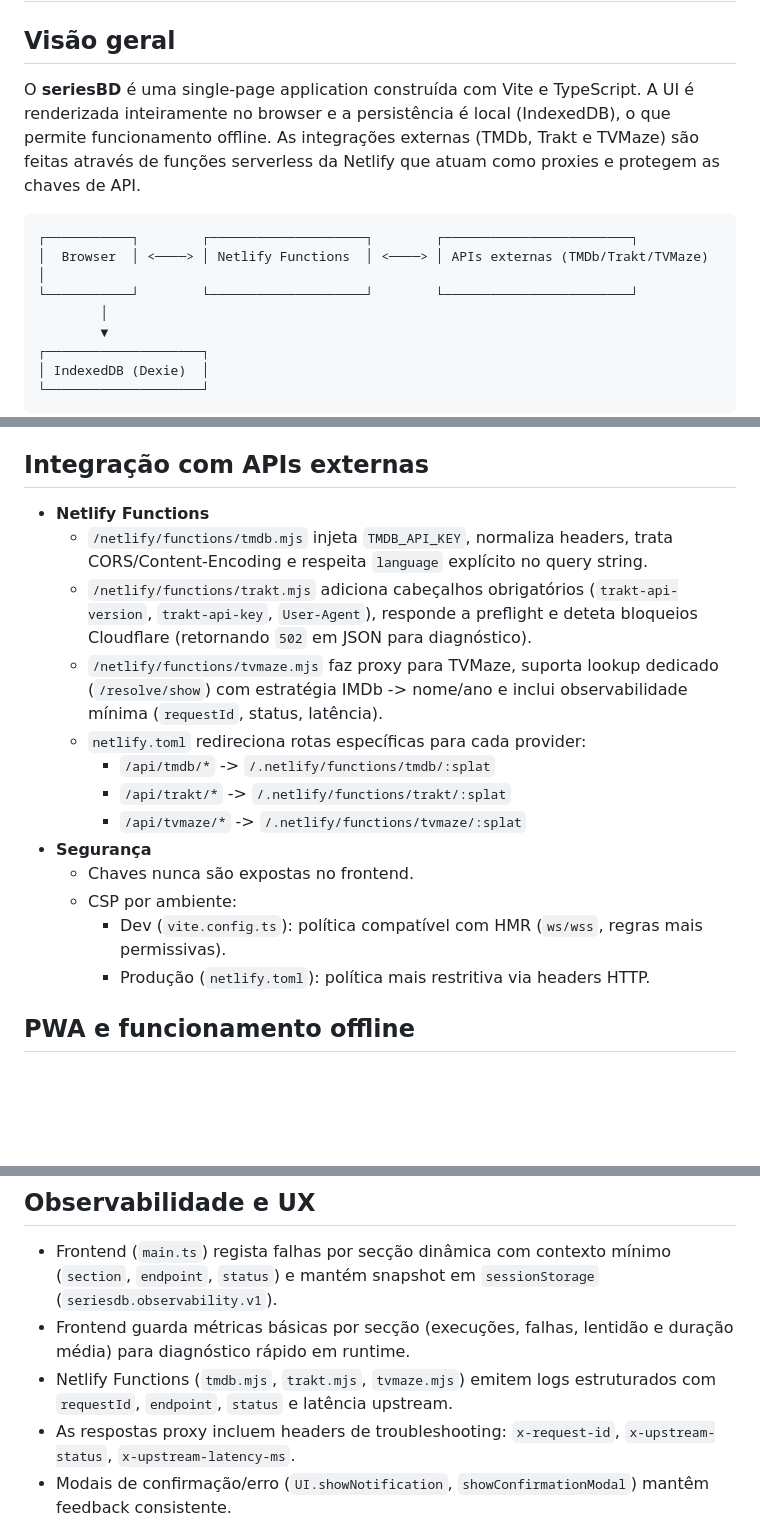
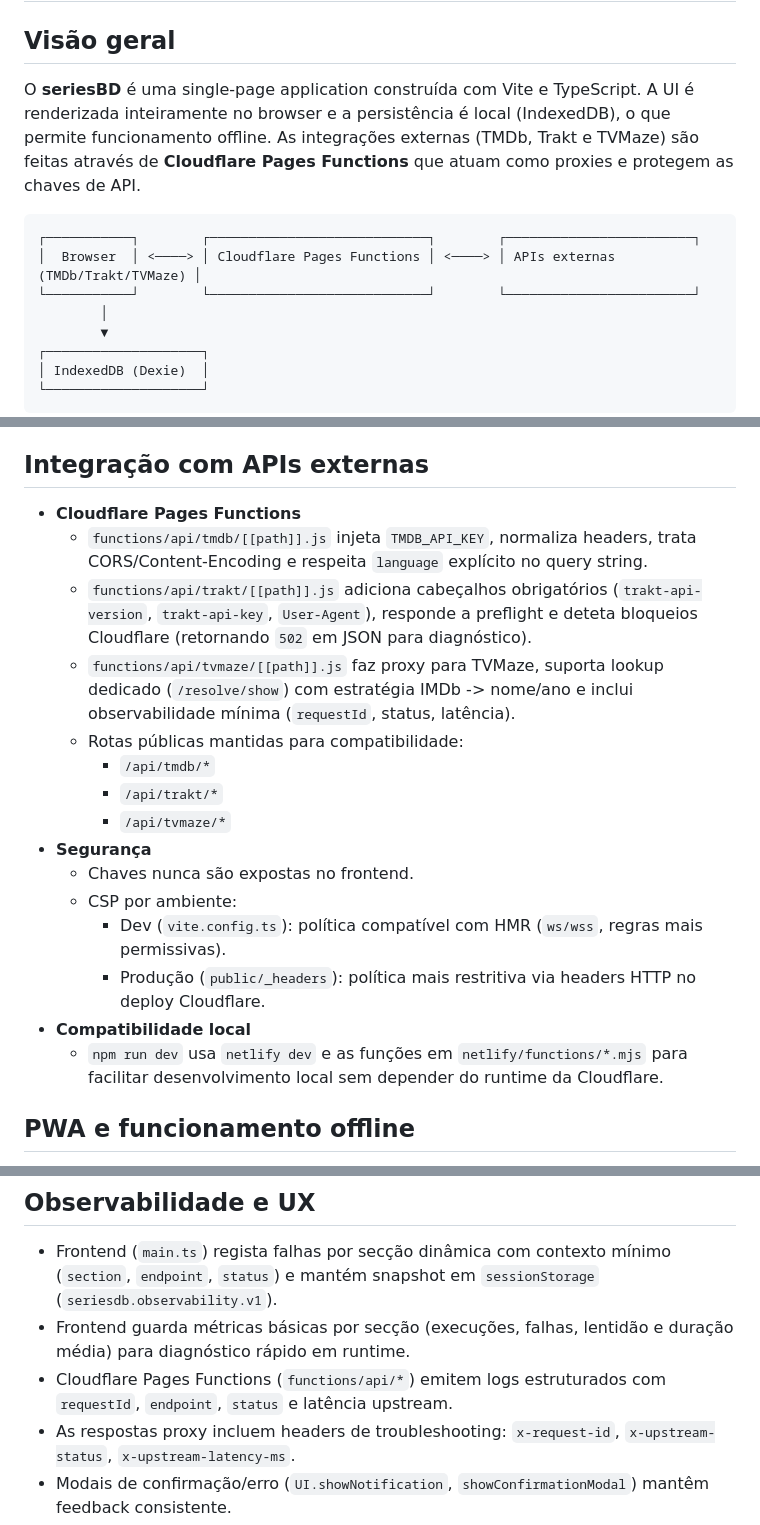
Before and after one commit to majoroka/seriesbd, a Markdown page: ARQUITETURA.md, 3 parts joined by grey strips. Rendered like a GitHub page; blank space fills up the shorter version.

````diff
--- a/ARQUITETURA.md
+++ b/ARQUITETURA.md
@@ -2,12 +2,12 @@
 
 ## Visão geral
 
-O **seriesBD** é uma single-page application construída com Vite e TypeScript. A UI é renderizada inteiramente no browser e a persistência é local (IndexedDB), o que permite funcionamento offline. As integrações externas (TMDb, Trakt e TVMaze) são feitas através de funções serverless da Netlify que atuam como proxies e protegem as chaves de API.
+O **seriesBD** é uma single-page application construída com Vite e TypeScript. A UI é renderizada inteiramente no browser e a persistência é local (IndexedDB), o que permite funcionamento offline. As integrações externas (TMDb, Trakt e TVMaze) são feitas através de **Cloudflare Pages Functions** que atuam como proxies e protegem as chaves de API.
 
 ```text
-┌───────────┐        ┌────────────────────┐        ┌────────────────────────┐
-│  Browser  │ <────> │ Netlify Functions  │ <────> │ APIs externas (TMDb/Trakt/TVMaze) │
-└───────────┘        └────────────────────┘        └────────────────────────┘
+┌───────────┐        ┌────────────────────────────┐        ┌────────────────────────┐
+│  Browser  │ <────> │ Cloudflare Pages Functions │ <────> │ APIs externas (TMDb/Trakt/TVMaze) │
+└───────────┘        └────────────────────────────┘        └────────────────────────┘
         │
         ▼
 ┌────────────────────┐
@@ -122,19 +122,21 @@ O **seriesBD** é uma single-page application construída com Vite e TypeScript.
 
 ## Integração com APIs externas
 
-- **Netlify Functions**
-  - `/netlify/functions/tmdb.mjs` injeta `TMDB_API_KEY`, normaliza headers, trata CORS/Content-Encoding e respeita `language` explícito no query string.
-  - `/netlify/functions/trakt.mjs` adiciona cabeçalhos obrigatórios (`trakt-api-version`, `trakt-api-key`, `User-Agent`), responde a preflight e deteta bloqueios Cloudflare (retornando `502` em JSON para diagnóstico).
-  - `/netlify/functions/tvmaze.mjs` faz proxy para TVMaze, suporta lookup dedicado (`/resolve/show`) com estratégia IMDb -> nome/ano e inclui observabilidade mínima (`requestId`, status, latência).
-  - `netlify.toml` redireciona rotas específicas para cada provider:
-    - `/api/tmdb/*` -> `/.netlify/functions/tmdb/:splat`
-    - `/api/trakt/*` -> `/.netlify/functions/trakt/:splat`
-    - `/api/tvmaze/*` -> `/.netlify/functions/tvmaze/:splat`
+- **Cloudflare Pages Functions**
+  - `functions/api/tmdb/[[path]].js` injeta `TMDB_API_KEY`, normaliza headers, trata CORS/Content-Encoding e respeita `language` explícito no query string.
+  - `functions/api/trakt/[[path]].js` adiciona cabeçalhos obrigatórios (`trakt-api-version`, `trakt-api-key`, `User-Agent`), responde a preflight e deteta bloqueios Cloudflare (retornando `502` em JSON para diagnóstico).
+  - `functions/api/tvmaze/[[path]].js` faz proxy para TVMaze, suporta lookup dedicado (`/resolve/show`) com estratégia IMDb -> nome/ano e inclui observabilidade mínima (`requestId`, status, latência).
+  - Rotas públicas mantidas para compatibilidade:
+    - `/api/tmdb/*`
+    - `/api/trakt/*`
+    - `/api/tvmaze/*`
 - **Segurança**
   - Chaves nunca são expostas no frontend.
   - CSP por ambiente:
     - Dev (`vite.config.ts`): política compatível com HMR (`ws/wss`, regras mais permissivas).
-    - Produção (`netlify.toml`): política mais restritiva via headers HTTP.
+    - Produção (`public/_headers`): política mais restritiva via headers HTTP no deploy Cloudflare.
+- **Compatibilidade local**
+  - `npm run dev` usa `netlify dev` e as funções em `netlify/functions/*.mjs` para facilitar desenvolvimento local sem depender do runtime da Cloudflare.
 
 ## PWA e funcionamento offline
 
@@ -153,7 +155,7 @@ O **seriesBD** é uma single-page application construída com Vite e TypeScript.
 
 - Frontend (`main.ts`) regista falhas por secção dinâmica com contexto mínimo (`section`, `endpoint`, `status`) e mantém snapshot em `sessionStorage` (`seriesdb.observability.v1`).
 - Frontend guarda métricas básicas por secção (execuções, falhas, lentidão e duração média) para diagnóstico rápido em runtime.
-- Netlify Functions (`tmdb.mjs`, `trakt.mjs`, `tvmaze.mjs`) emitem logs estruturados com `requestId`, `endpoint`, `status` e latência upstream.
+- Cloudflare Pages Functions (`functions/api/*`) emitem logs estruturados com `requestId`, `endpoint`, `status` e latência upstream.
 - As respostas proxy incluem headers de troubleshooting: `x-request-id`, `x-upstream-status`, `x-upstream-latency-ms`.
 - Modais de confirmação/erro (`UI.showNotification`, `showConfirmationModal`) mantêm feedback consistente.
 - Animações (`animateValue`, `animateDuration`) melhoram percepção de progresso sem sacrificar desempenho.
````
Also changed, not shown: README.md (+17 -24 lines), ROADMAP.md (+9 -9 lines).
